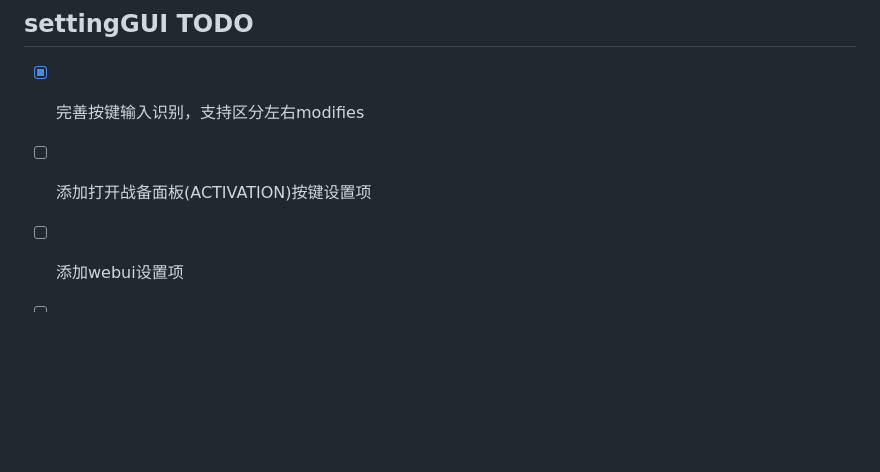
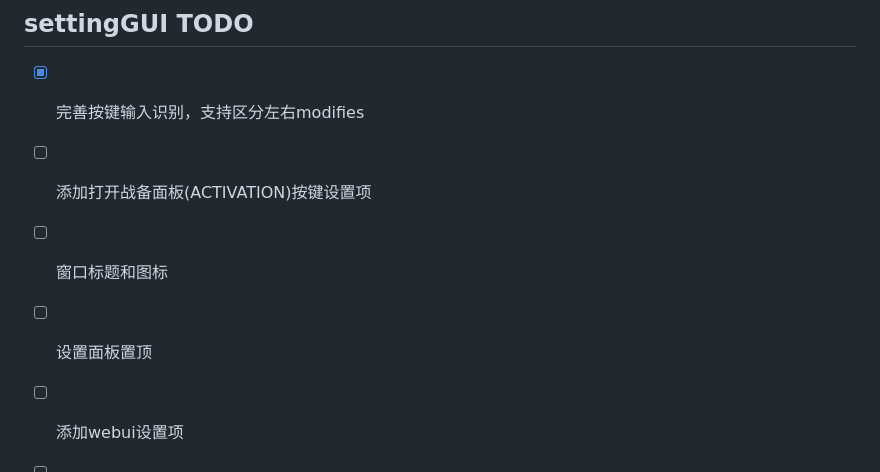
Before and after one commit to GDNDZZK/helldivers2AutoStratagems, a Markdown page: README.md, the part around the change. Drawn GitHub-style; blank space fills up the shorter version.

```diff
--- a/README.md
+++ b/README.md
@@ -105,6 +105,8 @@
 
 * [X] 完善按键输入识别，支持区分左右modifies
 * [ ] 添加打开战备面板(ACTIVATION)按键设置项
+* [ ] 窗口标题和图标
+* [ ] 设置面板置顶
 * [ ] 添加webui设置项
 * [ ] 添加二值化设置项
 * [ ] 让按键输入识别在Wayland下工作（X11情况未知，需要测试）
```
